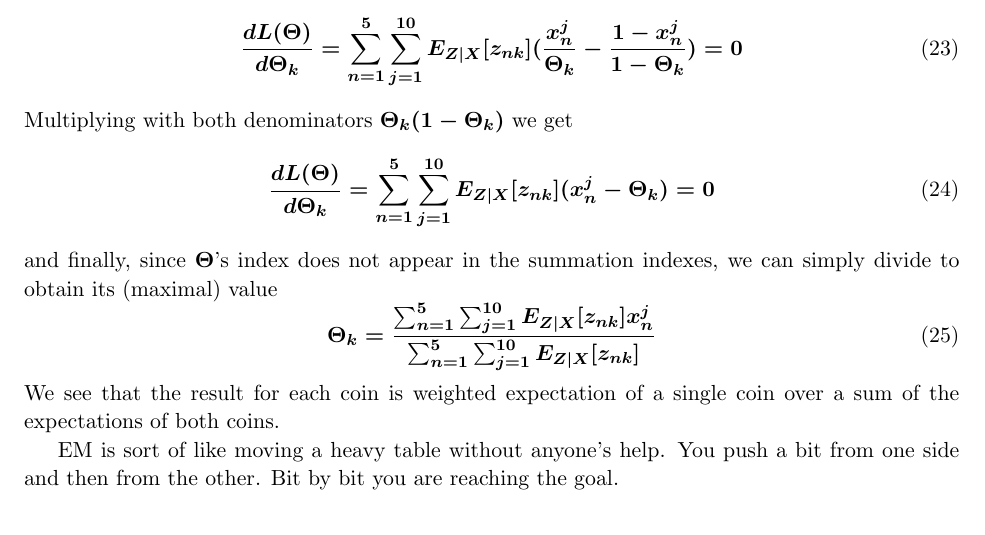
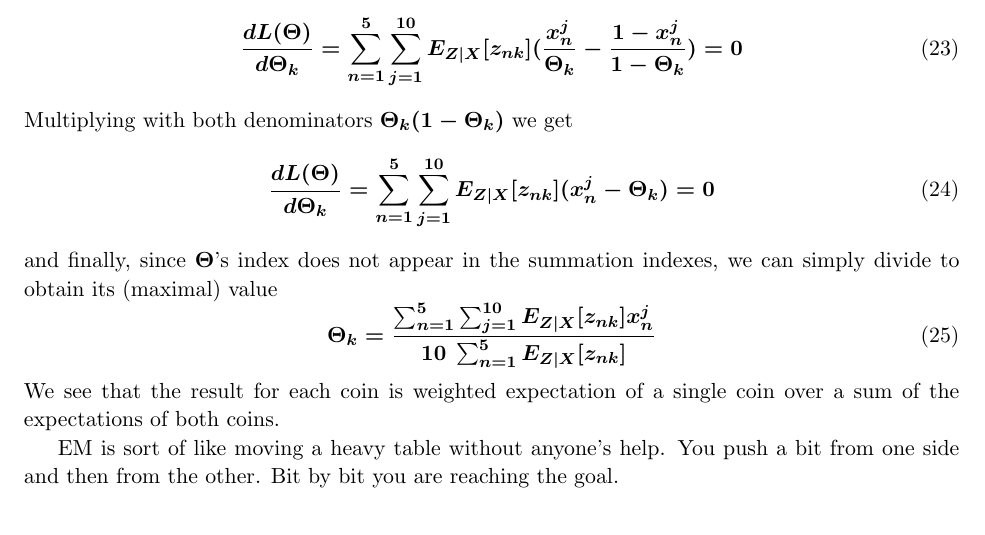
Before and after one commit to AntiCodeOn/ML_Notes, a LaTeX document (EM/doc/CoinTossEM.tex): part of page 4 of 4, cut so that both start at the same text. Compiled offline with pdfLaTeX.

Commit message:
Fix error in maximization step, add pdf export

```diff
--- a/EM/doc/CoinTossEM.tex
+++ b/EM/doc/CoinTossEM.tex
@@ -167,7 +167,7 @@ Multiplying with both denominators $\Theta_k(1-\Theta_k)$ we get
 \end{equation}
 and finally, since $\Theta$'s index does not appear in the summation indexes, we can simply divide to obtain its (maximal) value
 \begin{equation}
-\Theta_k=\frac{\sum_{n=1}^{5}\sum_{j=1}^{10}E_{Z|X}[z_{nk}]{x_n^j}}{\sum_{n=1}^{5}\sum_{j=1}^{10}E_{Z|X}[z_{nk}]}
+\Theta_k=\frac{\sum_{n=1}^{5}\sum_{j=1}^{10}E_{Z|X}[z_{nk}]{x_n^j}}{10\:\sum_{n=1}^{5}E_{Z|X}[z_{nk}]}
 \end{equation}
 We see that the result for each coin is weighted expectation of a single coin over a sum of the expectations of both coins.
 
```
Also changed, not shown: EM/doc/CoinTossEM.pdf (added).
